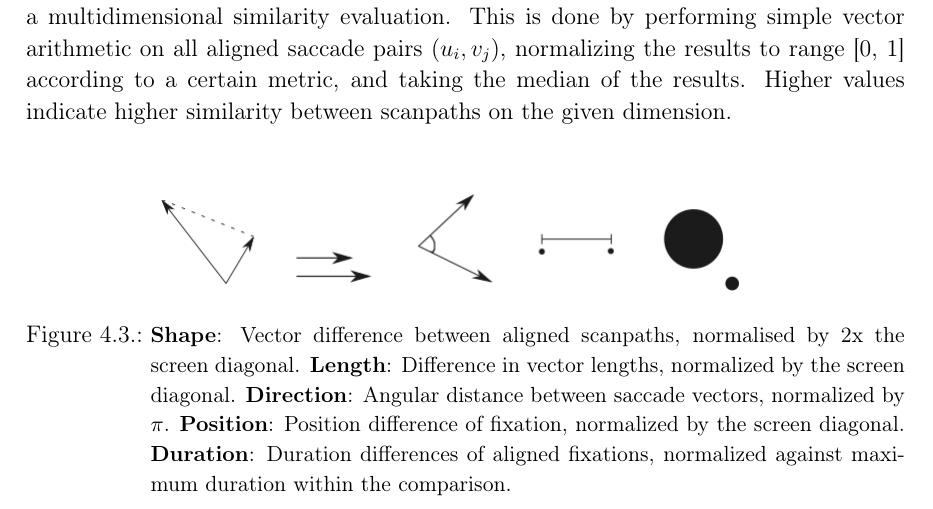
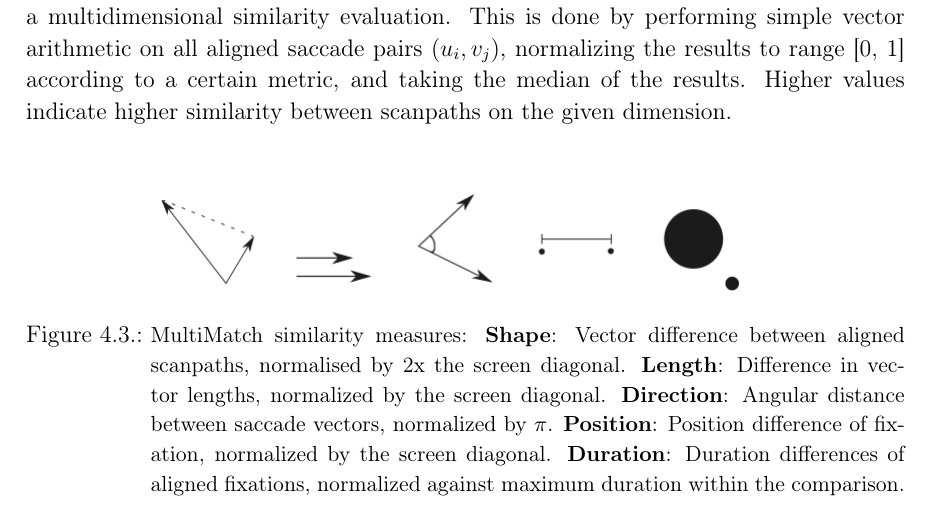
Before and after one commit to AdinaWagner/thesis, a LaTeX thesis (Masterarbeit.tex): part of page 45 of 65, cut so that both start at the same text. Compiled offline with pdfLaTeX; an older LaTeX class or package is replaced by its successor.

Commit message:
improve sim measure figures caption

```diff
--- a/Masterarbeit.tex
+++ b/Masterarbeit.tex
@@ -877,7 +877,7 @@ A Dijkstra algorithm (\cite{dijkstra1959note}) is used to find the shortest path
 
 \begin{figure}[H]
 	\includegraphics[scale=0.5]{img/simmeasures.png}
-	\caption[Similarity measures]{\small{\textbf{Shape}: Vector difference between aligned scanpaths, normalised by 2x the screen diagonal. \textbf{Length}: Difference in vector lengths, normalized by the screen diagonal. \textbf{Direction}: Angular distance between saccade vectors, normalized by $\pi$. \textbf{Position}: Position difference of fixation, normalized by the screen diagonal. \textbf{Duration}: Duration differences of aligned fixations, normalized against maximum duration within the comparison.}}
+	\caption[Similarity measures]{\small{MultiMatch similarity measures: \textbf{Shape}: Vector difference between aligned scanpaths, normalised by 2x the screen diagonal. \textbf{Length}: Difference in vector lengths, normalized by the screen diagonal. \textbf{Direction}: Angular distance between saccade vectors, normalized by $\pi$. \textbf{Position}: Position difference of fixation, normalized by the screen diagonal. \textbf{Duration}: Duration differences of aligned fixations, normalized against maximum duration within the comparison.}}
 	\label{fig:simmeasures}
 \end{figure}
 
```
